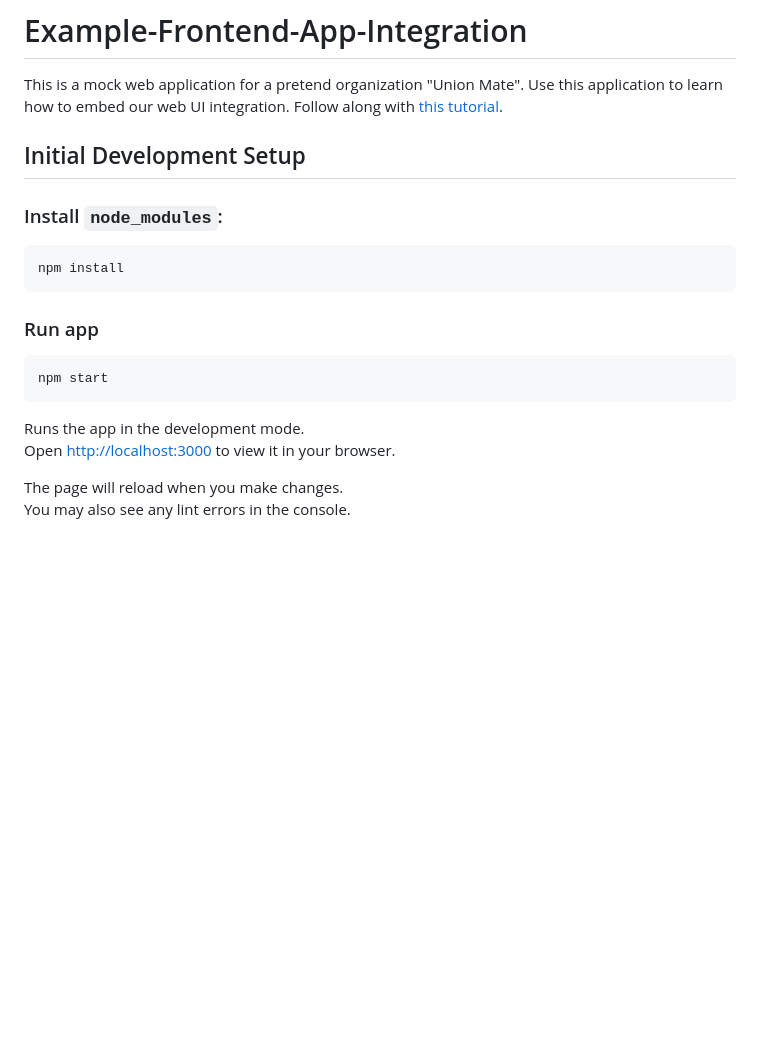
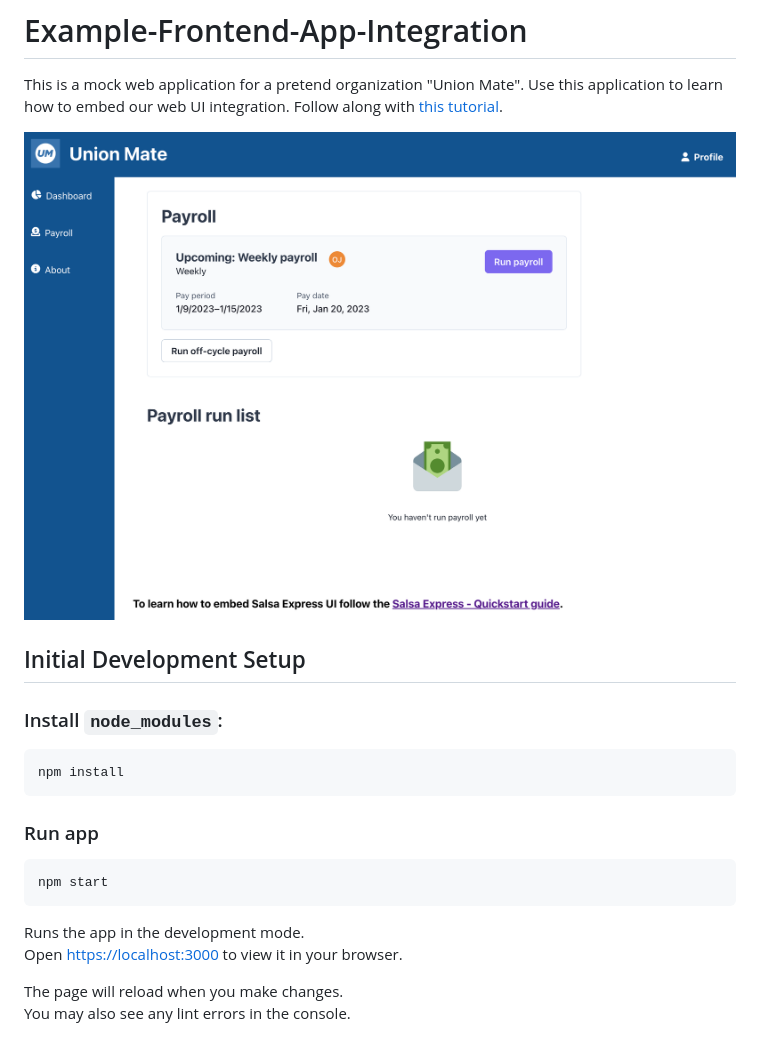
Before and after one commit to salsa-payroll/Example-Frontend-App-Integration, a Markdown page: README.md, the part around the change. GitHub-like rendering; pictures changed too: public/payroll-demo.png (added); blank space fills up the shorter version.

````diff
--- a/README.md
+++ b/README.md
@@ -1,6 +1,8 @@
 # Example-Frontend-App-Integration
 
 This is a mock web application for a pretend organization "Union Mate". Use this application to learn how to embed our web UI integration. Follow along with [this tutorial](https://docs.salsa.dev/docs/express-embedded-ui).
+
+![Embedded Payroll Run](/public/payroll-demo.png "Embedded Payroll Run")
 
 ## Initial Development Setup
 
@@ -15,8 +17,9 @@ npm install
 ```bash
 npm start
 ```
+
 Runs the app in the development mode.\
-Open [http://localhost:3000](http://localhost:3000) to view it in your browser.
+Open [https://localhost:3000](https://localhost:3000) to view it in your browser.
 
 The page will reload when you make changes.\
 You may also see any lint errors in the console.
````
